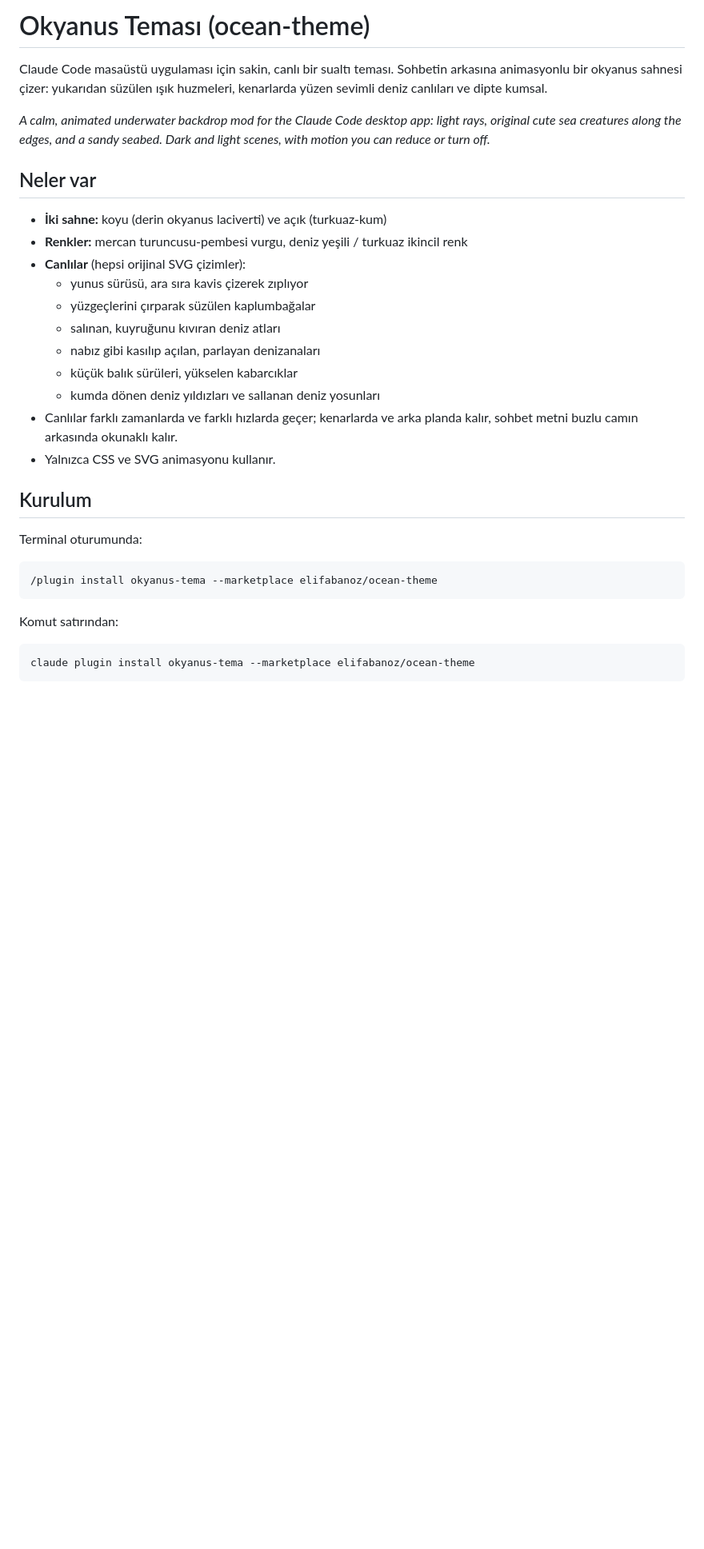
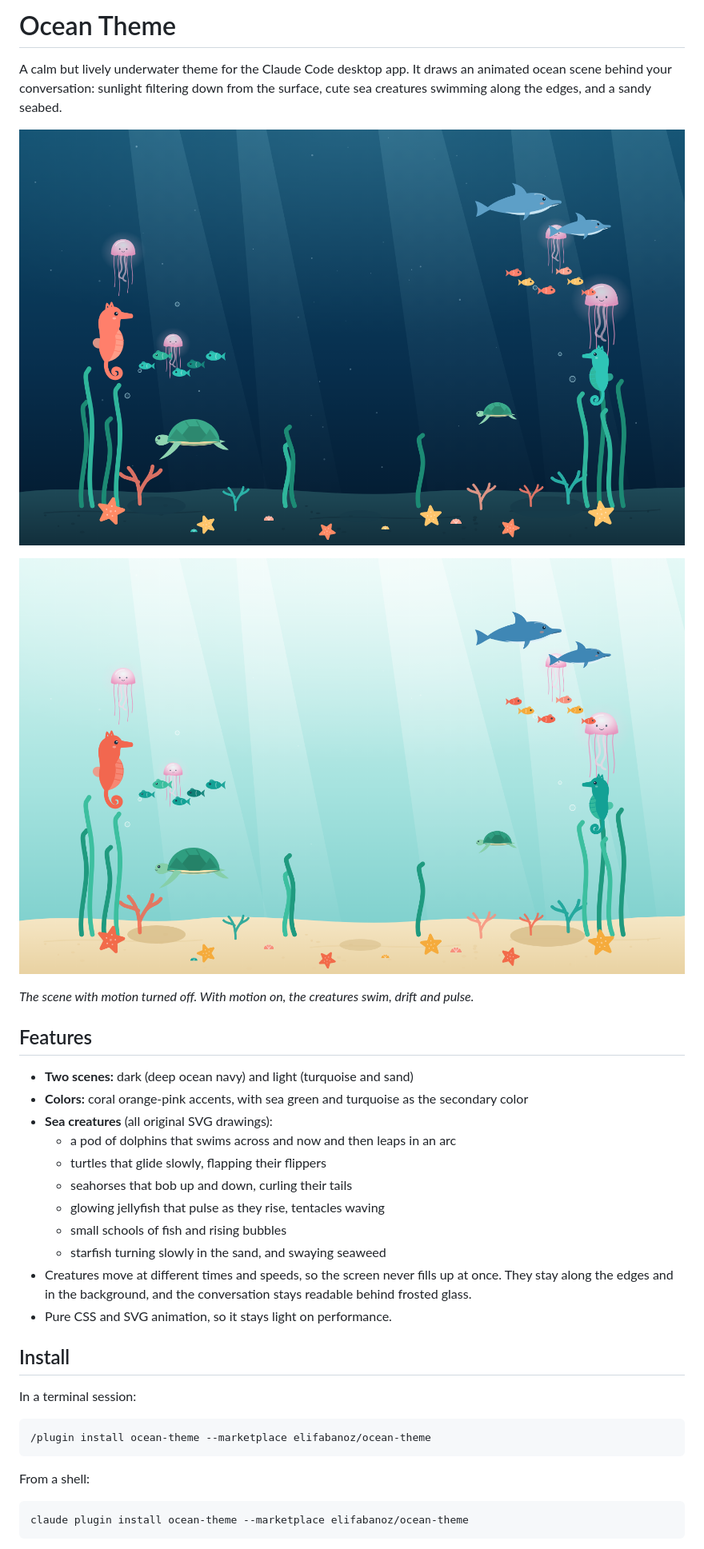
Before and after one commit to elifabanoz/ocean-theme, a Markdown page: README.md, the part around one of its changes. Shown at 80% size. GitHub-like rendering; pictures changed too: docs/screenshot-dark.png (added), docs/screenshot-light.png (added); blank space fills up the shorter version.

````diff
--- a/README.md
+++ b/README.md
@@ -1,34 +1,38 @@
-# Okyanus Teması (ocean-theme)
+# Ocean Theme
 
-Claude Code masaüstü uygulaması için sakin, canlı bir sualtı teması. Sohbetin arkasına animasyonlu bir okyanus sahnesi çizer: yukarıdan süzülen ışık huzmeleri, kenarlarda yüzen sevimli deniz canlıları ve dipte kumsal.
+A calm but lively underwater theme for the Claude Code desktop app. It draws an animated ocean scene behind your conversation: sunlight filtering down from the surface, cute sea creatures swimming along the edges, and a sandy seabed.
 
-*A calm, animated underwater backdrop mod for the Claude Code desktop app: light rays, original cute sea creatures along the edges, and a sandy seabed. Dark and light scenes, with motion you can reduce or turn off.*
+![Ocean theme, dark scene](docs/screenshot-dark.png)
 
-## Neler var
+![Ocean theme, light scene](docs/screenshot-light.png)
 
-- **İki sahne:** koyu (derin okyanus laciverti) ve açık (turkuaz-kum)
-- **Renkler:** mercan turuncusu-pembesi vurgu, deniz yeşili / turkuaz ikincil renk
-- **Canlılar** (hepsi orijinal SVG çizimler):
-  - yunus sürüsü, ara sıra kavis çizerek zıplıyor
-  - yüzgeçlerini çırparak süzülen kaplumbağalar
-  - salınan, kuyruğunu kıvıran deniz atları
-  - nabız gibi kasılıp açılan, parlayan denizanaları
-  - küçük balık sürüleri, yükselen kabarcıklar
-  - kumda dönen deniz yıldızları ve sallanan deniz yosunları
-- Canlılar farklı zamanlarda ve farklı hızlarda geçer; kenarlarda ve arka planda kalır, sohbet metni buzlu camın arkasında okunaklı kalır.
-- Yalnızca CSS ve SVG animasyonu kullanır.
+*The scene with motion turned off. With motion on, the creatures swim, drift and pulse.*
 
-## Kurulum
+## Features
 
-Terminal oturumunda:
+- **Two scenes:** dark (deep ocean navy) and light (turquoise and sand)
+- **Colors:** coral orange-pink accents, with sea green and turquoise as the secondary color
+- **Sea creatures** (all original SVG drawings):
+  - a pod of dolphins that swims across and now and then leaps in an arc
+  - turtles that glide slowly, flapping their flippers
+  - seahorses that bob up and down, curling their tails
+  - glowing jellyfish that pulse as they rise, tentacles waving
+  - small schools of fish and rising bubbles
+  - starfish turning slowly in the sand, and swaying seaweed
+- Creatures move at different times and speeds, so the screen never fills up at once. They stay along the edges and in the background, and the conversation stays readable behind frosted glass.
+- Pure CSS and SVG animation, so it stays light on performance.
+
+## Install
+
+In a terminal session:
 
 ```
-/plugin install okyanus-tema --marketplace elifabanoz/ocean-theme
+/plugin install ocean-theme --marketplace elifabanoz/ocean-theme
 ```
 
-Komut satırından:
+From a shell:
 
 ```
-claude plugin install okyanus-tema --marketplace elifabanoz/ocean-theme
+claude plugin install ocean-theme --marketplace elifabanoz/ocean-theme
 ```
 
````
Also changed, not shown: other parts of README.md (+14 -14 lines), 5 other files.
